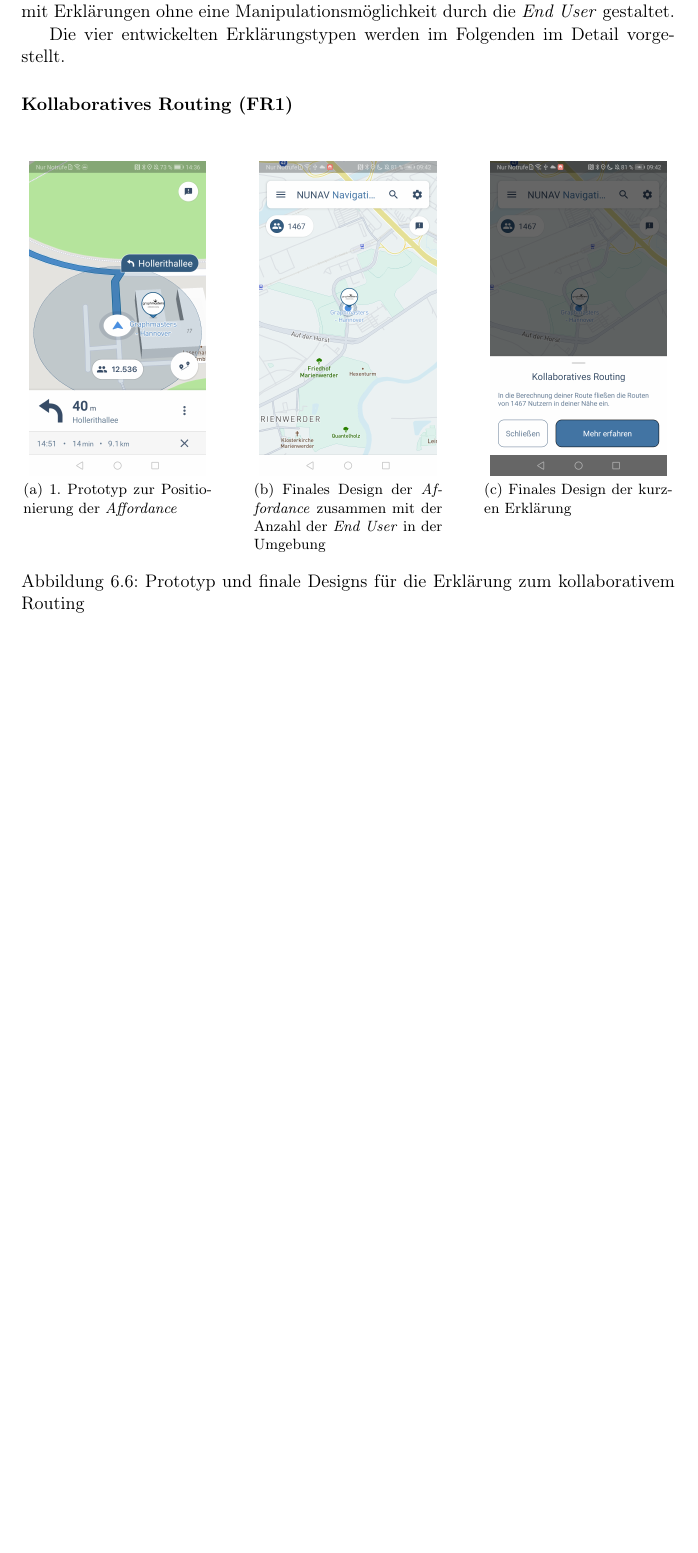
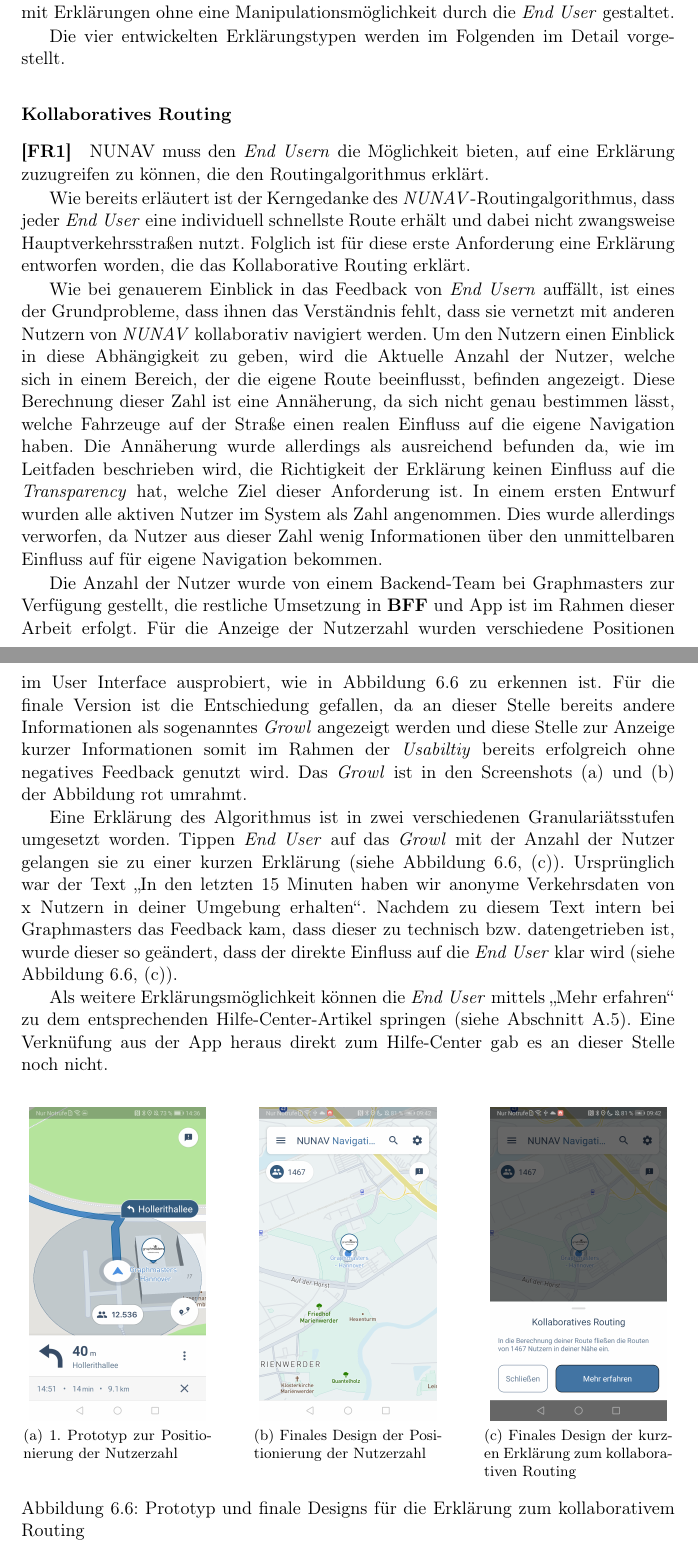
Before and after one commit to fonok3/Master-Thesis, a LaTeX thesis (thesis.tex, which reads contents/06_model_evaluation/01_integration/11_collaborative_routing.tex): part of page 65 of 98 before the commit and two parts of pages 65 and 66 of 100 after it, the two joined at a grey line, cut so that both start at the same text, the shorter picture padded with empty space. Compiled offline with pdfLaTeX.

Commit message:
#77 Kollaboratives Routing

```diff
--- a/contents/06_model_evaluation/01_integration/11_collaborative_routing.tex
+++ b/contents/06_model_evaluation/01_integration/11_collaborative_routing.tex
@@ -1,19 +1,31 @@
-\subsubsection{Kollaboratives Routing (FR1)}
+\subsubsection{Kollaboratives Routing}
 \label{sec:user_count_definition}
+
+\paragraph{[FR1]} NUNAV muss den \textit{End Usern} die Möglichkeit bieten, auf eine Erklärung zuzugreifen zu können, die den Routingalgorithmus erklärt.
+
+Wie bereits erläutert ist der Kerngedanke des \textit{NUNAV}-Routingalgorithmus, dass jeder \textit{End User} eine individuell schnellste Route erhält und dabei nicht zwangsweise Hauptverkehrsstraßen nutzt. Folglich ist für diese erste Anforderung eine Erklärung entworfen worden, die das Kollaborative Routing erklärt.
+
+Wie bei genauerem Einblick in das Feedback von \textit{End Usern} auffällt, ist eines der Grundprobleme, dass ihnen das Verständnis fehlt, dass sie vernetzt mit anderen Nutzern von \textit{NUNAV} kollaborativ navigiert werden. Um den Nutzern einen Einblick in diese Abhängigkeit zu geben, wird die Aktuelle Anzahl der Nutzer, welche sich in einem Bereich, der die eigene Route beeinflusst, befinden angezeigt. Diese Berechnung dieser Zahl ist eine Annäherung, da sich nicht genau bestimmen lässt, welche Fahrzeuge auf der Straße einen realen Einfluss auf die eigene Navigation haben. Die Annäherung wurde allerdings als ausreichend befunden da, wie im Leitfaden beschrieben wird, die Richtigkeit der Erklärung keinen Einfluss auf die \textit{Transparency} hat, welche Ziel dieser Anforderung ist. In einem ersten Entwurf wurden alle aktiven Nutzer im System als Zahl angenommen. Dies wurde allerdings verworfen, da Nutzer aus dieser Zahl wenig Informationen über den unmittelbaren Einfluss auf für eigene Navigation bekommen.
+
+Die Anzahl der Nutzer wurde von einem Backend-Team bei Graphmasters zur Verfügung gestellt, die restliche Umsetzung in \textbf{BFF} und App ist im Rahmen dieser Arbeit erfolgt. Für die Anzeige der Nutzerzahl wurden verschiedene Positionen im User Interface ausprobiert, wie in \autoref{fig:prototype_collaborative_routing} zu erkennen ist. Für die finale Version ist die Entschiedung gefallen, da an dieser Stelle bereits andere Informationen als sogenanntes \textit{Growl} angezeigt werden und diese Stelle zur Anzeige kurzer Informationen somit im Rahmen der \textit{Usabiltiy} bereits erfolgreich ohne negatives Feedback genutzt wird. Das \textit{Growl} ist in den Screenshots (a) und (b) der Abbildung rot umrahmt.
+
+Eine Erklärung des Algorithmus ist in zwei verschiedenen Granulariätsstufen umgesetzt worden. Tippen \textit{End User} auf das \textit{Growl} mit der Anzahl der Nutzer gelangen sie zu einer kurzen Erklärung (siehe \autoref{fig:prototype_collaborative_routing}, (c)). Ursprünglich war der Text \glqq In den letzten 15 Minuten haben wir anonyme Verkehrsdaten von x Nutzern in deiner Umgebung erhalten\grqq{}. Nachdem zu diesem Text intern bei Graphmasters das Feedback kam, dass dieser zu technisch bzw. datengetrieben ist, wurde dieser so geändert, dass der direkte Einfluss auf die \textit{End User} klar wird (siehe \autoref{fig:prototype_collaborative_routing}, (c)).
+
+Als weitere Erklärungsmöglichkeit können die \textit{End User} mittels \glqq Mehr erfahren\grqq{} zu dem entsprechenden Hilfe-Center-Artikel springen (siehe \autoref{sec:help_center_collaboratrive_routing}). Eine Verknüfung aus der App heraus direkt zum Hilfe-Center gab es an dieser Stelle noch nicht.
 
 \begin{figure}[htb!]
     \centering
-    \subfloat[1. Prototyp zur Positionierung der \textit{Affordance}]
+    \subfloat[1. Prototyp zur Positionierung der Nutzerzahl]
     {
         \includegraphics[width=.27\linewidth]{contents/06_model_evaluation/01_integration/res/01_collaborative_routing/prototype_1.png}
     }
     \hspace{.055\linewidth}
-    \subfloat[Finales Design der \textit{Affordance} zusammen mit der Anzahl der \textit{End User} in der Umgebung]
+    \subfloat[Finales Design der Positionierung der Nutzerzahl]
     {
         \includegraphics[width=.27\linewidth]{contents/06_model_evaluation/01_integration/res/01_collaborative_routing/final_1.png}
     }
     \hspace{.055\linewidth}
-    \subfloat[Finales Design der kurzen Erklärung]
+    \subfloat[Finales Design der kurzen Erklärung zum kollaborativen Routing]
     {
         \includegraphics[width=.27\linewidth]{contents/06_model_evaluation/01_integration/res/01_collaborative_routing/final_2.png}
     }
```
Also changed, not shown: contents/a_appendix/00_appendix.tex (+7 -0 lines).
